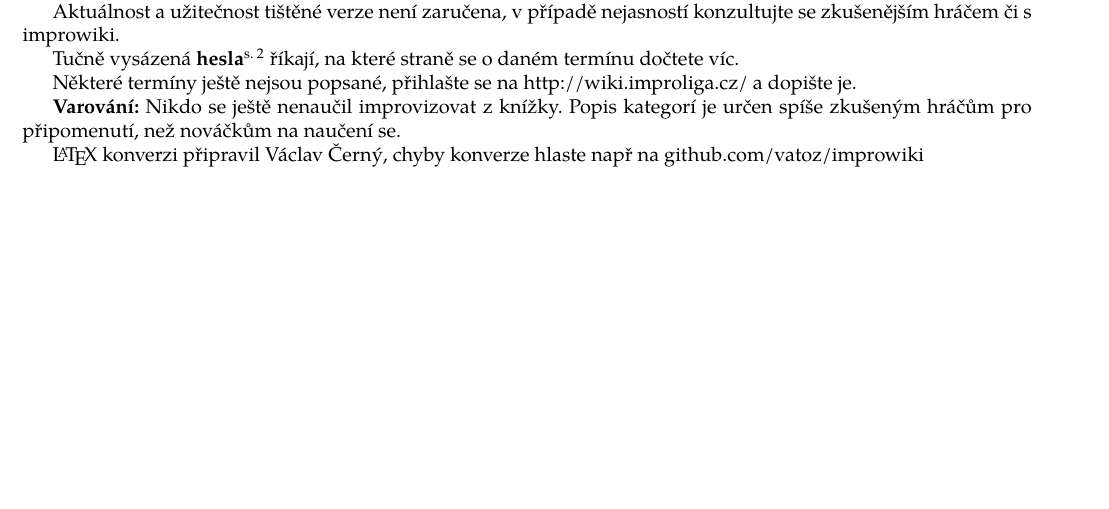
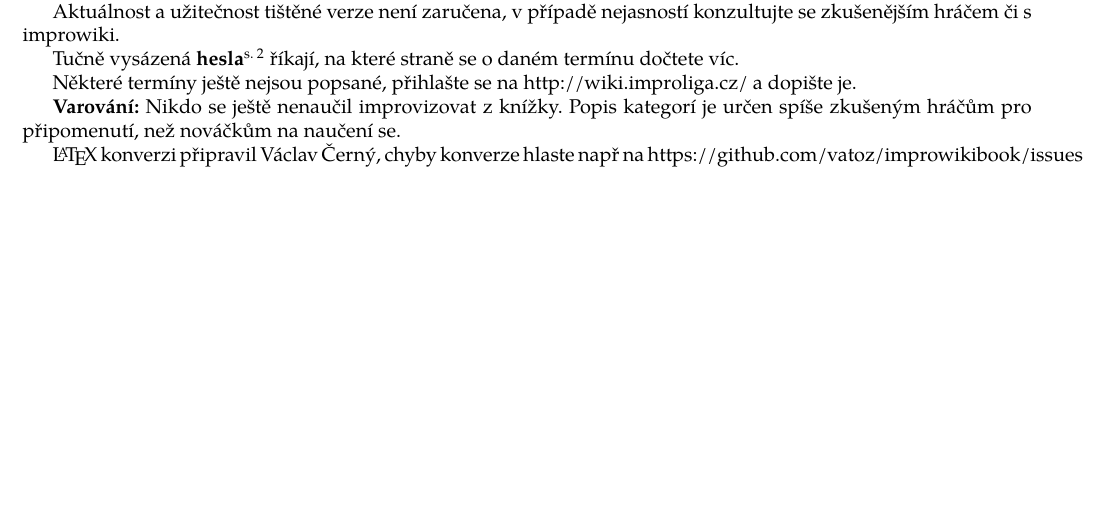
Before and after one commit to vatoz/improwikibook, a LaTeX book (kniha.tex): part of page 2 of 20, cut so that both start at the same text. Compiled offline with pdfLaTeX.

Commit message:
Bugreporting

```diff
--- a/kniha.tex
+++ b/kniha.tex
@@ -60,7 +60,7 @@ Některé termíny ještě nejsou popsané, přihlašte se na http://wiki.improl
 
 \textbf{Varování:} Nikdo se ještě nenaučil improvizovat z knížky. Popis kategorí je určen spíše zkušeným hráčům pro připomenutí, než nováčkům na naučení se.
 
-\LaTeX{} konverzi připravil  Václav Černý, chyby konverze hlaste např na github.com/vatoz/improwiki
+\LaTeX{} konverzi připravil  Václav Černý, chyby konverze hlaste např na https://github.com/vatoz/improwikibook/issues
 \chapter{Zápas}
 %\label{zápas}
 \input{zapas}
```
